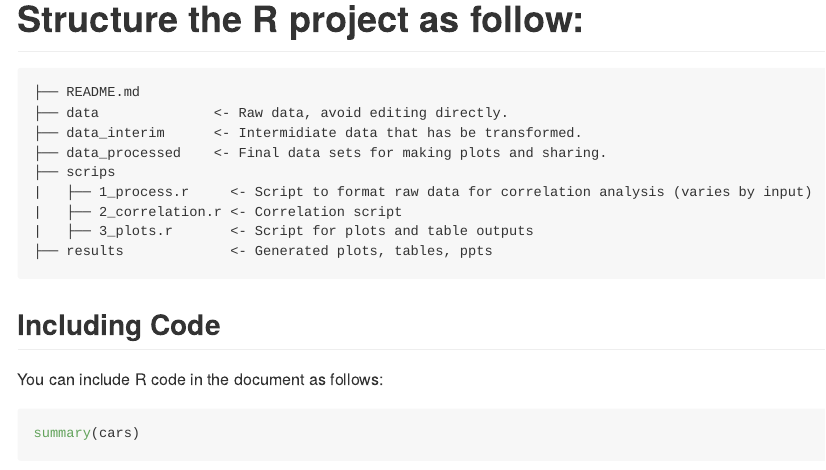
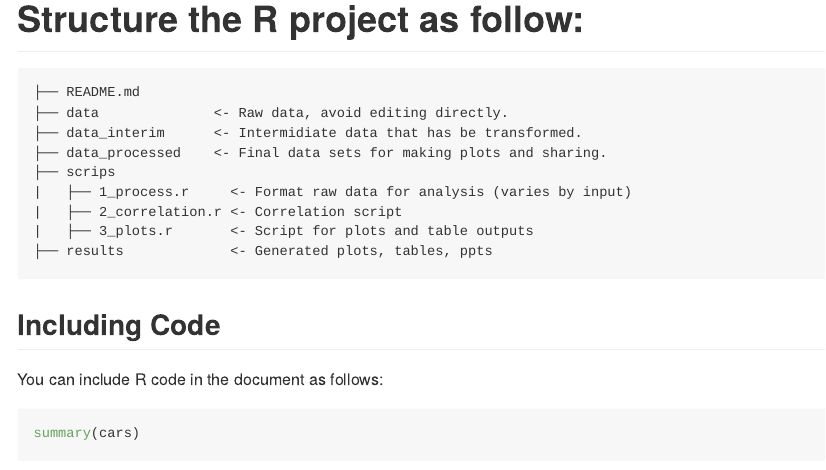
Before and after one commit to castillo-j/correlation_gex, an R Markdown document (README.Rmd): the page in a window 1100 px wide, from 300 px down. Rendered offline with R 4.5, knitr and Pandoc, with nearby package versions.

```diff
--- a/README.Rmd
+++ b/README.Rmd
@@ -18,7 +18,7 @@
 ├── data_interim      <- Intermidiate data that has be transformed.
 ├── data_processed    <- Final data sets for making plots and sharing.
 ├── scrips
-|   ├── 1_process.r     <- Script to format raw data for correlation analysis (varies by input)
+|   ├── 1_process.r     <- Format raw data for analysis (varies by input)
 |   ├── 2_correlation.r <- Correlation script
 |   ├── 3_plots.r       <- Script for plots and table outputs
 ├── results             <- Generated plots, tables, ppts
```
Also changed, not shown: 1 other file.
